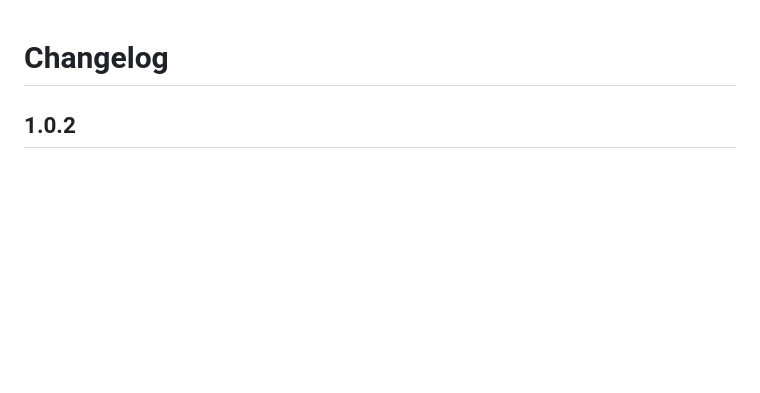
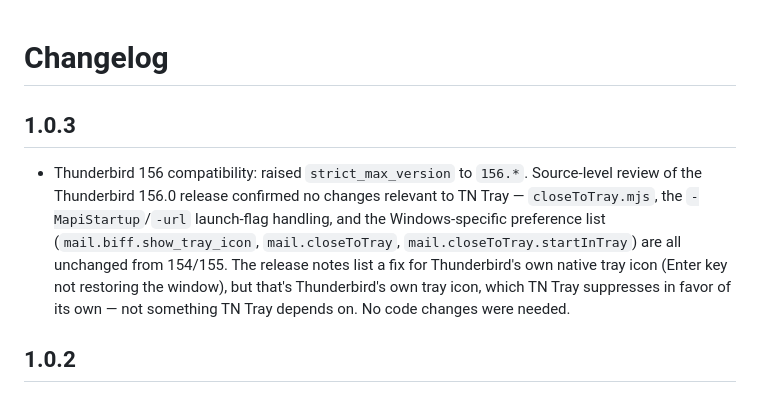
Before and after one commit to thiagonaalmeida/tn-tray, a Markdown page: CHANGELOG.md, the part around the change. Drawn GitHub-style; blank space fills up the shorter version.

```diff
--- a/CHANGELOG.md
+++ b/CHANGELOG.md
@@ -1,4 +1,8 @@
 # Changelog
+
+## 1.0.3
+
+- Thunderbird 156 compatibility: raised `strict_max_version` to `156.*`. Source-level review of the Thunderbird 156.0 release confirmed no changes relevant to TN Tray — `closeToTray.mjs`, the `-MapiStartup`/`-url` launch-flag handling, and the Windows-specific preference list (`mail.biff.show_tray_icon`, `mail.closeToTray`, `mail.closeToTray.startInTray`) are all unchanged from 154/155. The release notes list a fix for Thunderbird's own native tray icon (Enter key not restoring the window), but that's Thunderbird's own tray icon, which TN Tray suppresses in favor of its own — not something TN Tray depends on. No code changes were needed.
 
 ## 1.0.2
 
```
Also changed, not shown: README.md (+1 -1 lines), RELEASE_NOTES_v1.0.3.md (added, +45 -0 lines).
